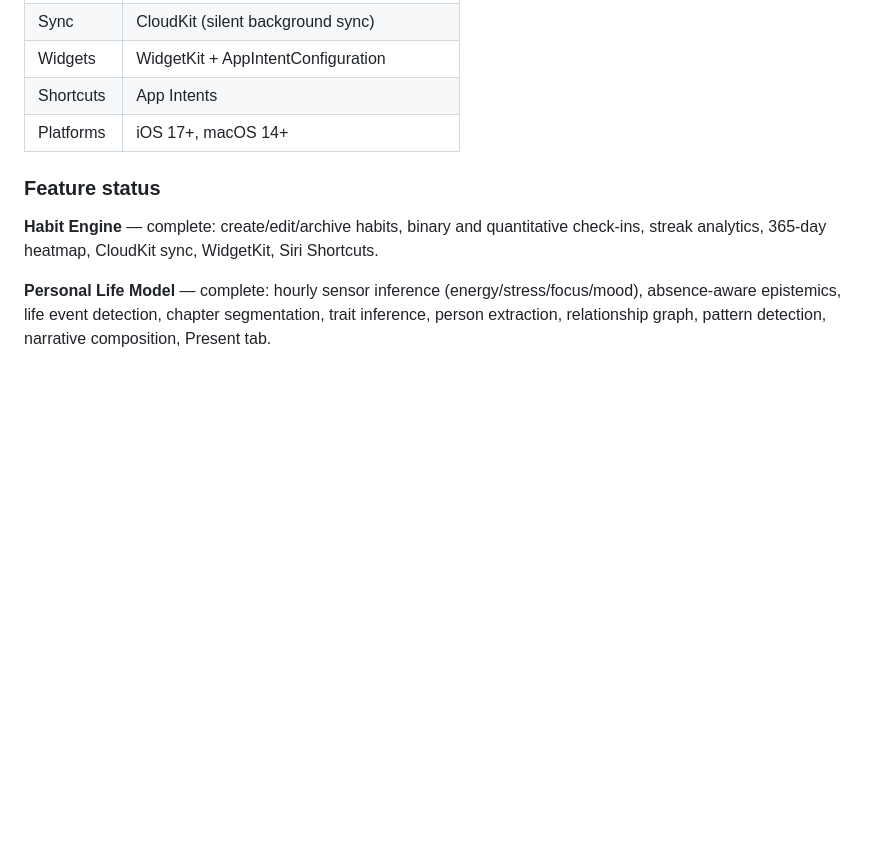
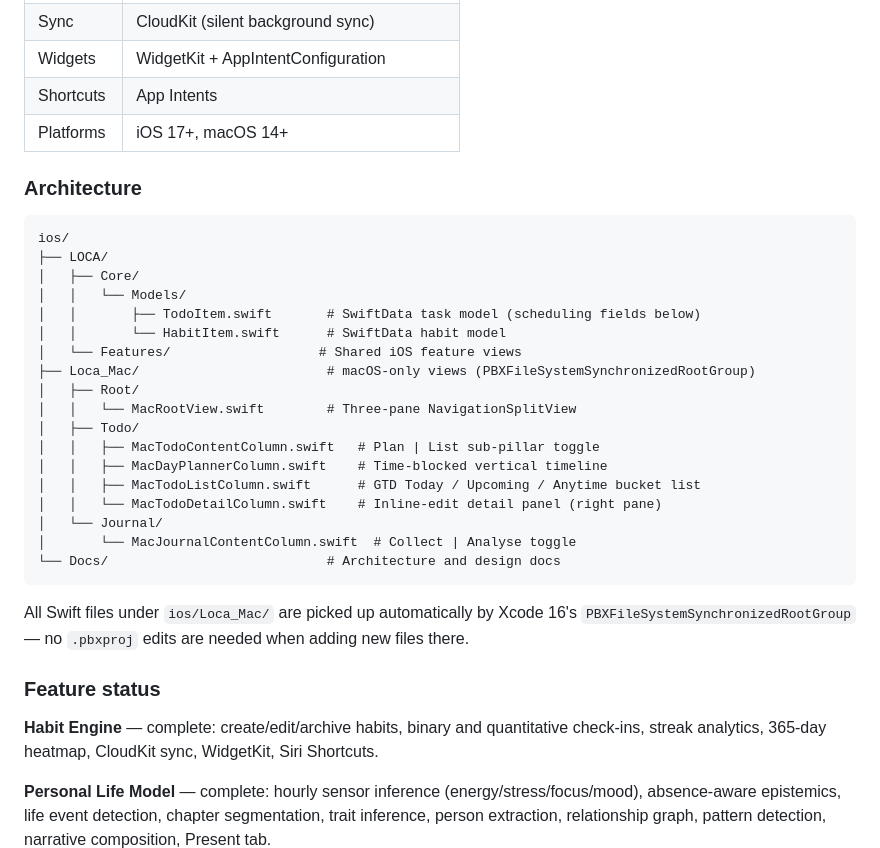
Before and after one commit to Mihirmaru22/LOCA---Local-First-Habit-Tracker, a Markdown page: README.md, the part around one of its changes. GitHub-like rendering; blank space fills up the shorter version.

````diff
--- a/README.md
+++ b/README.md
@@ -122,6 +122,31 @@ Open `ios/LOCA.xcodeproj` in Xcode 16+. See `ios/HOW_TO_RUN.md` for setup instru
 | Shortcuts | App Intents |
 | Platforms | iOS 17+, macOS 14+ |
 
+### Architecture
+
+```
+ios/
+├── LOCA/
+│   ├── Core/
+│   │   └── Models/
+│   │       ├── TodoItem.swift       # SwiftData task model (scheduling fields below)
+│   │       └── HabitItem.swift      # SwiftData habit model
+│   └── Features/                   # Shared iOS feature views
+├── Loca_Mac/                        # macOS-only views (PBXFileSystemSynchronizedRootGroup)
+│   ├── Root/
+│   │   └── MacRootView.swift        # Three-pane NavigationSplitView
+│   ├── Todo/
+│   │   ├── MacTodoContentColumn.swift   # Plan | List sub-pillar toggle
+│   │   ├── MacDayPlannerColumn.swift    # Time-blocked vertical timeline
+│   │   ├── MacTodoListColumn.swift      # GTD Today / Upcoming / Anytime bucket list
+│   │   └── MacTodoDetailColumn.swift    # Inline-edit detail panel (right pane)
+│   └── Journal/
+│       └── MacJournalContentColumn.swift  # Collect | Analyse toggle
+└── Docs/                            # Architecture and design docs
+```
+
+All Swift files under `ios/Loca_Mac/` are picked up automatically by Xcode 16's `PBXFileSystemSynchronizedRootGroup` — no `.pbxproj` edits are needed when adding new files there.
+
 ### Feature status
 
 **Habit Engine** — complete: create/edit/archive habits, binary and quantitative check-ins, streak analytics, 365-day heatmap, CloudKit sync, WidgetKit, Siri Shortcuts.
````
Also changed, not shown: other parts of README.md (+22 -0 lines).
